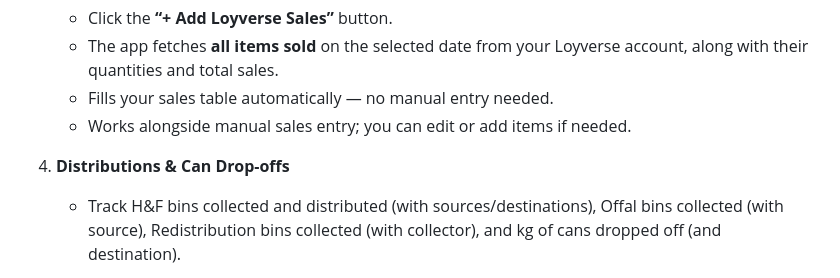
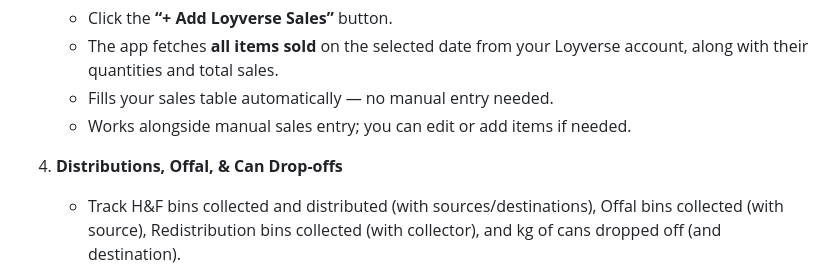
Before and after one commit to bopde/Kai-Ika, a Markdown page: README.md, the part around the change. Rendered like a GitHub page.

```diff
--- a/README.md
+++ b/README.md
@@ -24,7 +24,7 @@ This web app is designed to help the Kai Ika team **record daily operations**, i
    * Fills your sales table automatically — no manual entry needed.
    * Works alongside manual sales entry; you can edit or add items if needed.
 
-4. **Distributions & Can Drop-offs**
+4. **Distributions, Offal, & Can Drop-offs**
 
    * Track H&F bins collected and distributed (with sources/destinations), Offal bins collected (with source), Redistribution bins collected (with collector), and kg of cans dropped off (and destination).
 
```
